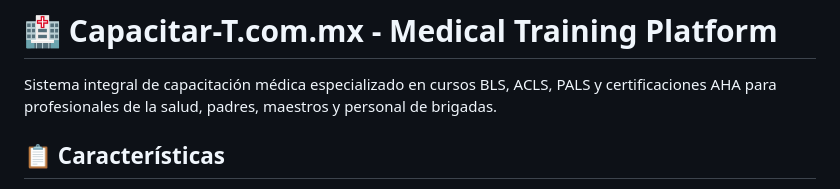
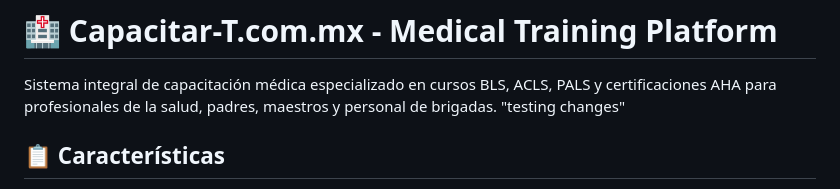
Before and after one commit to kiquin2004/capacitar-t, a Markdown page: README.md, the part around the change. Drawn GitHub-style.

Commit message:
not a commit

```diff
--- a/README.md
+++ b/README.md
@@ -1,7 +1,7 @@
 # 🏥 Capacitar-T.com.mx - Medical Training Platform
 
 Sistema integral de capacitación médica especializado en cursos BLS, ACLS, PALS y certificaciones AHA para profesionales de la salud, padres, maestros y personal de brigadas.
-
+"testing changes"
 ## 📋 Características
 
 - **Arquitectura MVVM en PHP** - Separación clara de lógica y presentación
```
